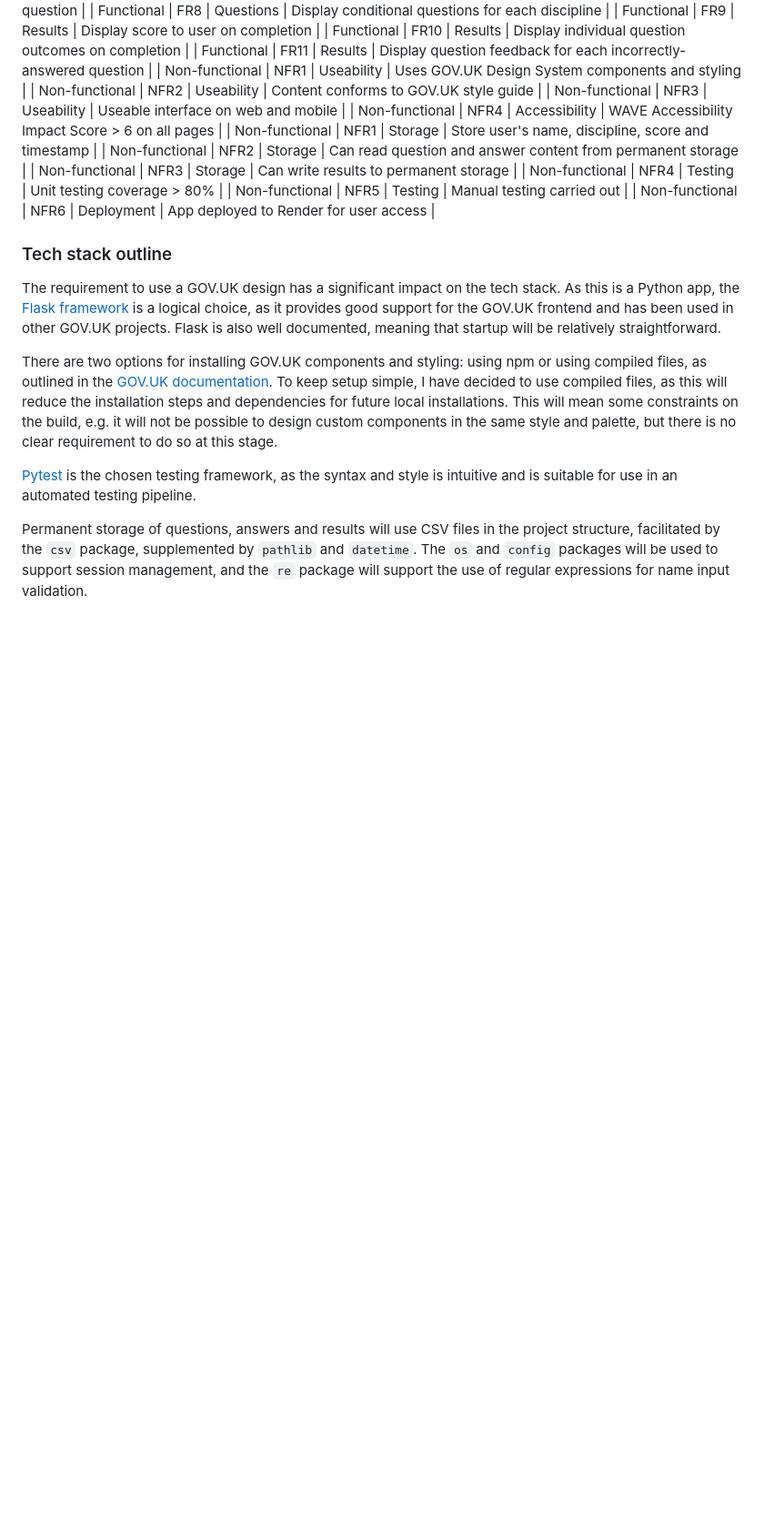
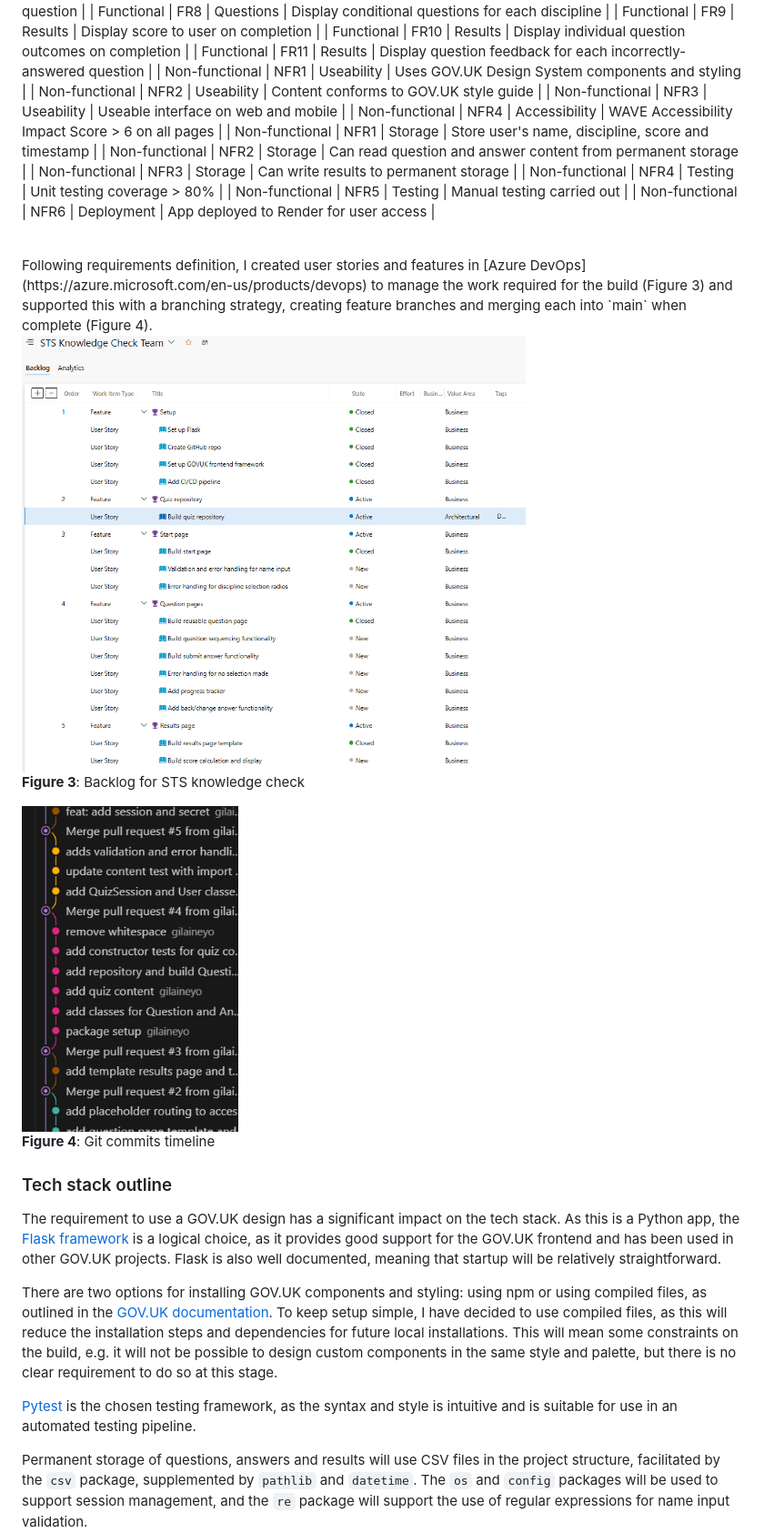
Before and after one commit to gilaineyo/if1_summative_AE2, a Markdown page: README.md, the part around one of its changes. Shown at 91% size. Rendered like a GitHub page; pictures changed too: static/assets/images/azure-devops-backlog.png (added), static/assets/images/branching-strategy.png (added); blank space fills up the shorter version.

```diff
--- a/README.md
+++ b/README.md
@@ -54,6 +56,18 @@ The mind mapping exercise was analysed and refined to generate the functional an
 | Non-functional  | NFR5 | Testing | Manual testing carried out |
 | Non-functional  | NFR6 | Deployment | App deployed to Render for user access |
 
+<br>
+Following requirements definition, I created user stories and features in [Azure DevOps](https://azure.microsoft.com/en-us/products/devops) to manage the work required for the build (Figure 3) and supported this with a branching strategy, creating feature branches and merging each into `main` when complete (Figure 4).
+
+<br>
+<img src="./static/assets/images/azure-devops-backlog.png" alt="Azure DevOps backlog" width="70%" height="70%">
+
+**Figure 3**: Backlog for STS knowledge check
+
+<img src="./static/assets/images/branching-strategy.png" alt="Git commits timeline" width="30%" height="30%">
+
+**Figure 4**: Git commits timeline
+
 ### Tech stack outline
 
 The requirement to use a GOV.UK design has a significant impact on the tech stack. As this is a Python app, the [Flask framework](https://flask.palletsprojects.com/en/stable/) is a logical choice, as it provides good support for the GOV.UK frontend and has been used in other GOV.UK projects. Flask is also well documented, meaning that startup will be relatively straightforward.
```
Also changed, not shown: other parts of README.md (+8 -5 lines), 7 other files.
